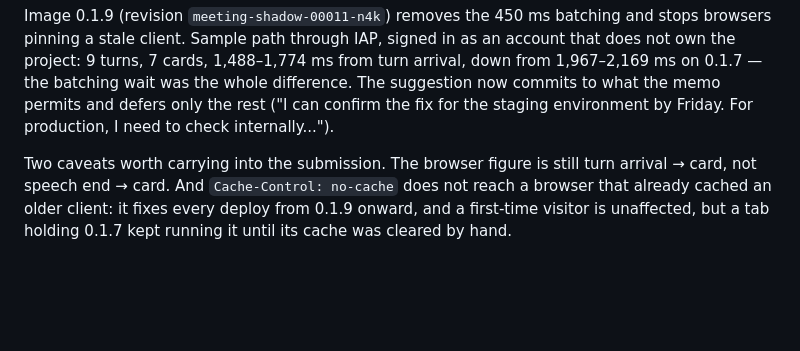
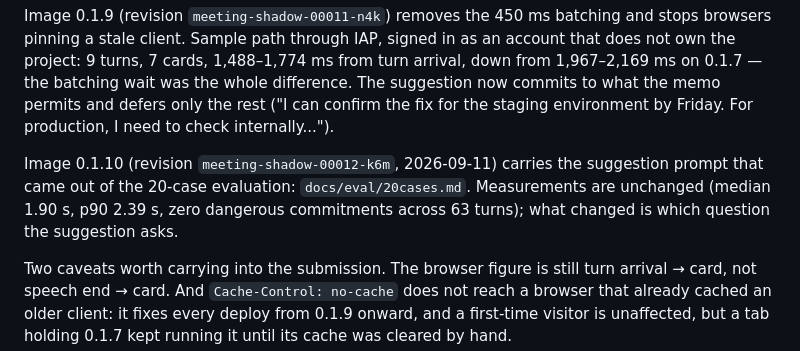
Before and after one commit to tokimwc/meeting-shadow-agent, a Markdown page: docs/week1-plan.md, the part around the change. Rendered like a GitHub page; blank space fills up the shorter version.

Commit message:
Record the 0.1.10 deploy
Co-Authored-By: Claude Opus 5 <noreply@anthropic.com>

```diff
--- a/docs/week1-plan.md
+++ b/docs/week1-plan.md
@@ -31,6 +31,10 @@ client. Sample path through IAP, signed in as an account that does not own the p
 1,488–1,774 ms from turn arrival, down from 1,967–2,169 ms on 0.1.7 — the batching wait was the whole difference.
 The suggestion now commits to what the memo permits and defers only the rest ("I can confirm the fix for the staging
 environment by Friday. For production, I need to check internally...").
+
+Image 0.1.10 (revision `meeting-shadow-00012-k6m`, 2026-09-11) carries the suggestion prompt that came
+out of the 20-case evaluation: `docs/eval/20cases.md`. Measurements are unchanged (median 1.90 s, p90
+2.39 s, zero dangerous commitments across 63 turns); what changed is which question the suggestion asks.
 
 Two caveats worth carrying into the submission. The browser figure is still turn arrival → card, not speech end →
 card. And `Cache-Control: no-cache` does not reach a browser that already cached an older client: it fixes every
```
